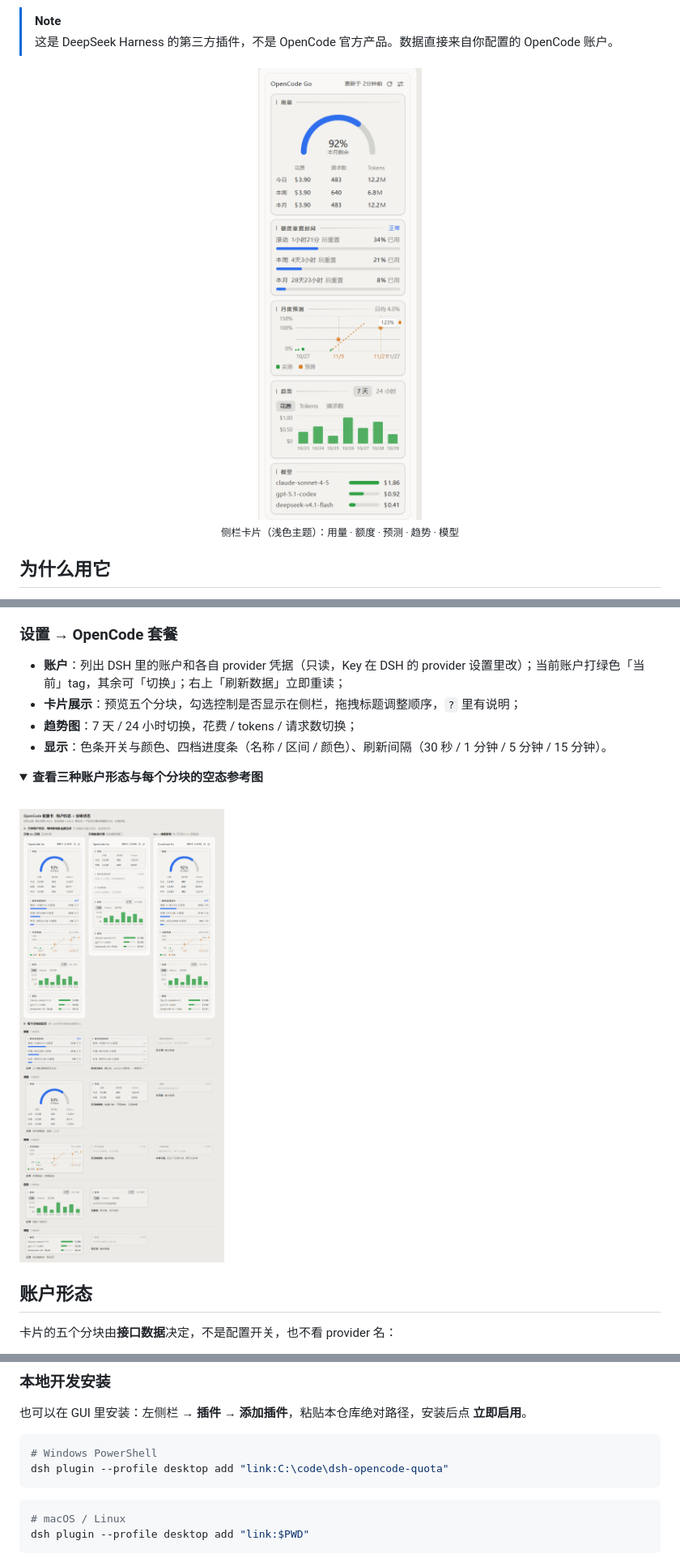
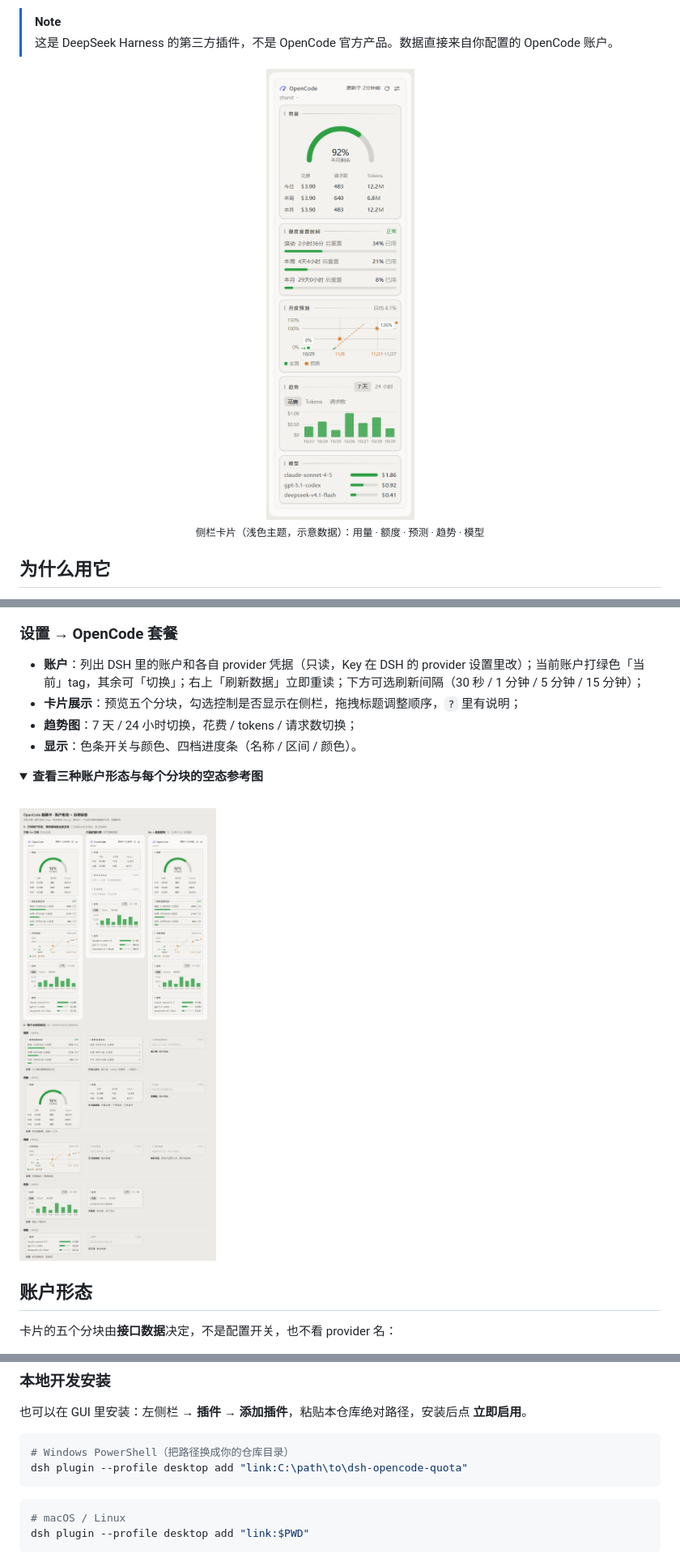
Before and after one commit to zhxmt-xm/dsh-opencode-quota, a Markdown page: README.md, 3 parts joined by grey strips. Shown: that part at 81% size. GitHub-like rendering; pictures changed too: docs/scenarios.png, docs/screenshot-card.png; folded sections open.

````diff
--- a/README.md
+++ b/README.md
@@ -28,7 +28,7 @@
 <div align="center">
   <img src="docs/screenshot-card.png" alt="侧栏额度卡片：用量、额度、预测、趋势、模型五个分块" width="320">
   <br>
-  <sub>侧栏卡片（浅色主题）：用量 · 额度 · 预测 · 趋势 · 模型</sub>
+  <sub>侧栏卡片（浅色主题，示意数据）：用量 · 额度 · 预测 · 趋势 · 模型</sub>
 </div>
 
 ## 为什么用它
@@ -57,10 +57,10 @@ OpenCode Go 的额度分散在几个接口里：滚动窗口、周窗口、月
 
 ### 设置 → OpenCode 套餐
 
-- **账户**：列出 DSH 里的账户和各自 provider 凭据（只读，Key 在 DSH 的 provider 设置里改）；当前账户打绿色「当前」tag，其余可「切换」；右上「刷新数据」立即重读；
+- **账户**：列出 DSH 里的账户和各自 provider 凭据（只读，Key 在 DSH 的 provider 设置里改）；当前账户打绿色「当前」tag，其余可「切换」；右上「刷新数据」立即重读；下方可选刷新间隔（30 秒 / 1 分钟 / 5 分钟 / 15 分钟）；
 - **卡片展示**：预览五个分块，勾选控制是否显示在侧栏，拖拽标题调整顺序，`?` 里有说明；
 - **趋势图**：7 天 / 24 小时切换，花费 / tokens / 请求数切换；
-- **显示**：色条开关与颜色、四档进度条（名称 / 区间 / 颜色）、刷新间隔（30 秒 / 1 分钟 / 5 分钟 / 15 分钟）。
+- **显示**：色条开关与颜色、四档进度条（名称 / 区间 / 颜色）。
 
 <details>
 <summary><b>查看三种账户形态与每个分块的空态参考图</b></summary>
@@ -107,8 +107,8 @@ dsh plugin --profile web add github:zhxmt-xm/dsh-opencode-quota
 也可以在 GUI 里安装：左侧栏 → **插件** → **添加插件**，粘贴本仓库绝对路径，安装后点 **立即启用**。
 
 ```powershell
-# Windows PowerShell
-dsh plugin --profile desktop add "link:C:\code\dsh-opencode-quota"
+# Windows PowerShell（把路径换成你的仓库目录）
+dsh plugin --profile desktop add "link:C:\path\to\dsh-opencode-quota"
 ```
 
 ```sh
````
Also changed, not shown: other parts of README.md (+2 -2 lines), docs/README.md (+15 -13 lines), 3 other files.
